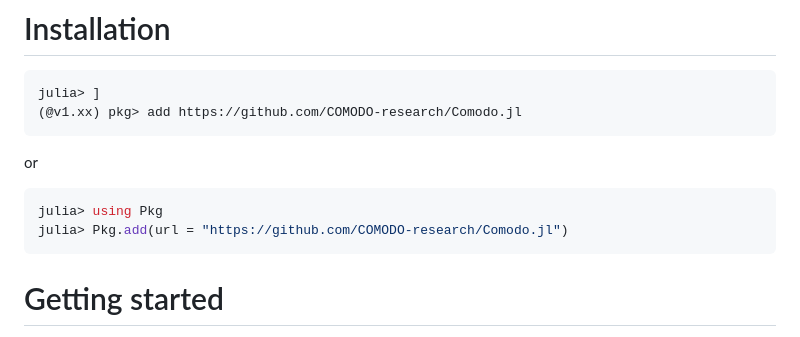
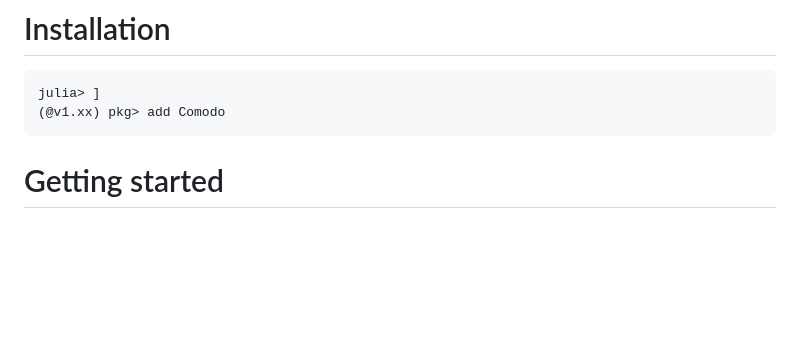
Before and after one commit to COMODO-research/Comodo.jl, a Markdown page: README.md, the part around the change. GitHub-like rendering; blank space fills up the shorter version.

Commit message:
Updated README installation instruction

````diff
--- a/README.md
+++ b/README.md
@@ -12,14 +12,7 @@ Comodo.jl started out as a modern re-implementation in Julia of the MATLAB toolb
 # Installation
 ```julia
 julia> ]
-(@v1.xx) pkg> add https://github.com/COMODO-research/Comodo.jl
-```
-
-or
-
-```julia
-julia> using Pkg
-julia> Pkg.add(url = "https://github.com/COMODO-research/Comodo.jl")
+(@v1.xx) pkg> add Comodo
 ```
 
 # Getting started
````
